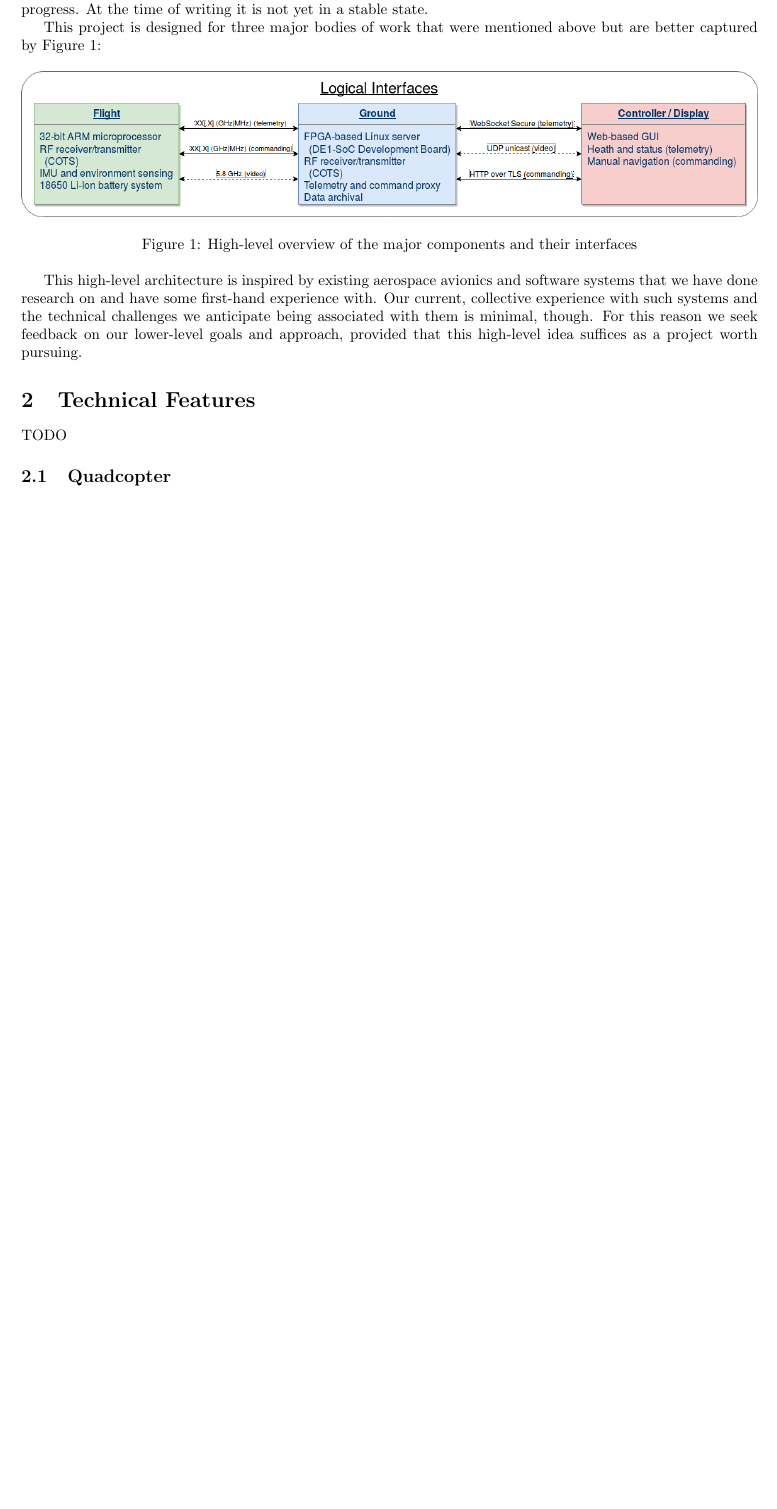
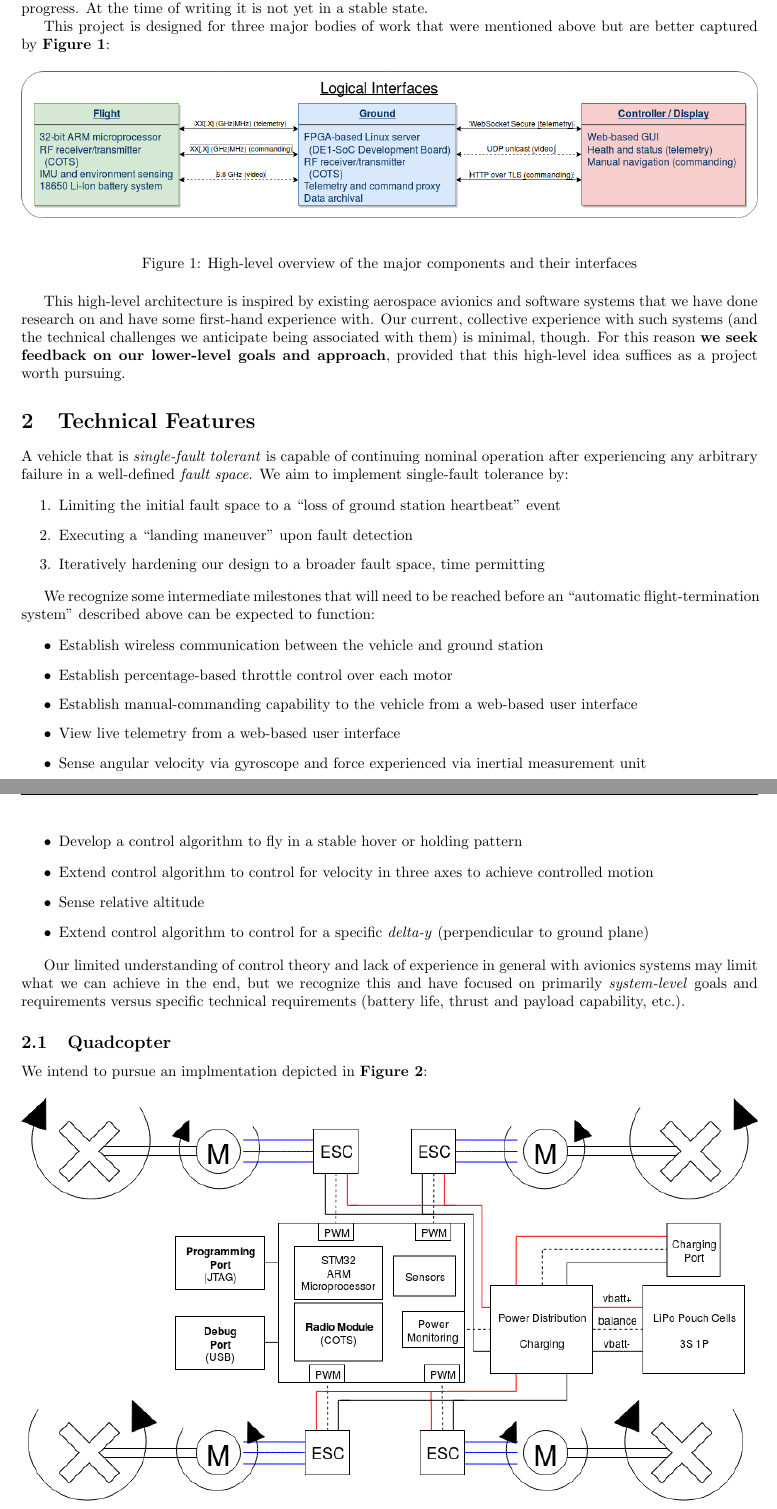
Before and after one commit to vkottler/senior-design, a LaTeX document (docs/proposal/proposal.tex): part of page 1 of 3 before the commit and two parts of pages 1 and 2 of 5 after it, the two joined at a grey line, cut so that both start at the same text, the shorter picture padded with empty space. Compiled offline with pdfLaTeX.

Commit message:
Progress commit on project proposal

```diff
--- a/docs/proposal/proposal.tex
+++ b/docs/proposal/proposal.tex
@@ -6,6 +6,7 @@
 \usepackage{fancyhdr}
 \usepackage[hidelinks]{hyperref}
 \usepackage{color}
+\usepackage{float}
 
 % page margins
 \addtolength{\topmargin}{-0.75in}
@@ -75,21 +75,60 @@ mentioned above but are better captured by Figure
 This high-level architecture is inspired by existing aerospace
 avionics and software systems that we have done research on
 and have some first-hand experience with. Our current, collective
-experience with such systems and the technical challenges we
-anticipate being associated with them is minimal, though. For
-this reason we seek feedback on our lower-level goals and
-approach, provided that this high-level idea suffices as
+experience with such systems (and the technical challenges we
+anticipate being associated with them) is minimal, though. For
+this reason \textbf{we seek feedback on our lower-level goals and
+approach}, provided that this high-level idea suffices as
 a project worth pursuing.
 
 \section{Technical Features}
 
-TODO
+A vehicle that is \textit{single-fault tolerant} is capable of continuing
+nominal operation after experiencing any arbitrary failure in a well-defined
+\textit{fault space}. We aim to implement single-fault tolerance by:
+
+\begin{enumerate}
+	\item Limiting the initial fault space to a ``loss of ground station
+		heartbeat'' event
+	\item Executing a ``landing maneuver'' upon fault detection
+	\item Iteratively hardening our design to a broader fault space,
+		time permitting
+\end{enumerate}
+
+We recognize some intermediate milestones that will need to be reached before
+an ``automatic flight-termination system'' described above can be expected to
+function:
+
+\begin{itemize}
+	\item Establish wireless communication between the vehicle and
+		ground station
+	\item Establish percentage-based throttle control over each motor
+	\item Establish manual-commanding capability to the vehicle from a
+		web-based user interface
+	\item View live telemetry from a web-based user interface
+	\item Sense angular velocity via gyroscope and force experienced via
+		inertial measurement unit
+	\item Develop a control algorithm to fly in a stable hover or
+		holding pattern
+	\item Extend control algorithm to control for velocity in three axes
+		to achieve controlled motion
+	\item Sense relative altitude
+	\item Extend control algorithm to control for a specific \textit{delta-y}
+		(perpendicular to ground plane)
+\end{itemize}
+
+Our limited understanding of control theory and lack of experience in general
+with avionics systems may limit what we can achieve in the end, but we
+recognize this and have focused on primarily \textit{system-level} goals and
+requirements versus specific technical requirements (battery life, thrust and
+payload capability, etc.).
 
 \subsection{Quadcopter}
 
-Responsible Engineer: \textbf{Vaughn}
+We intend to pursue an implmentation depicted in
+\textbf{Figure \ref{fig:quadcopter}}:
 
-\begin{figure}[h]
+\begin{figure}[H]
 	\centering
 	\includegraphics[width=\linewidth]{../src/im/quadcopter}
 	\caption{Block diagram view of the quadcopter}
@@ -101,3 +140,4 @@ Responsible Engineer: \textbf{Vaughn}
+\pagebreak
 
 \subsection{Ground Station}
 
```
Also changed, not shown: docs/proposal/proposal.pdf, docs/proposal/proposal.tex (51 more changed lines).
